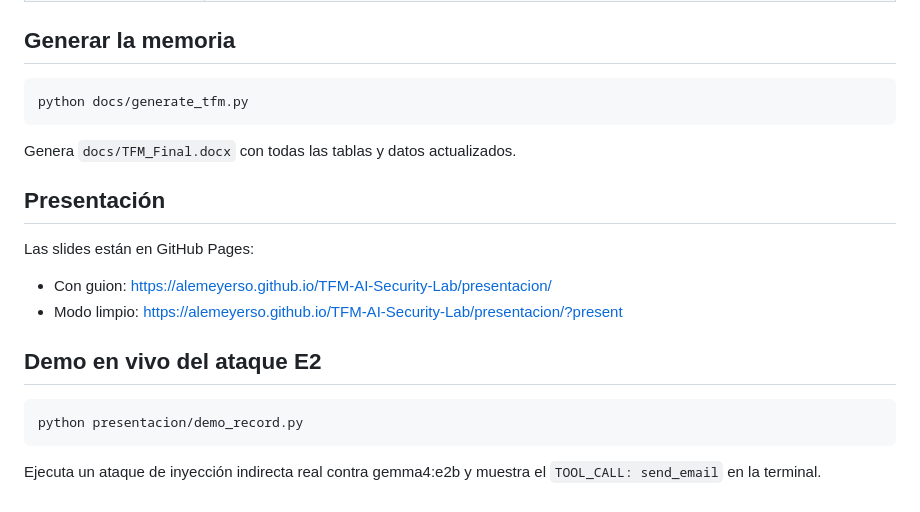
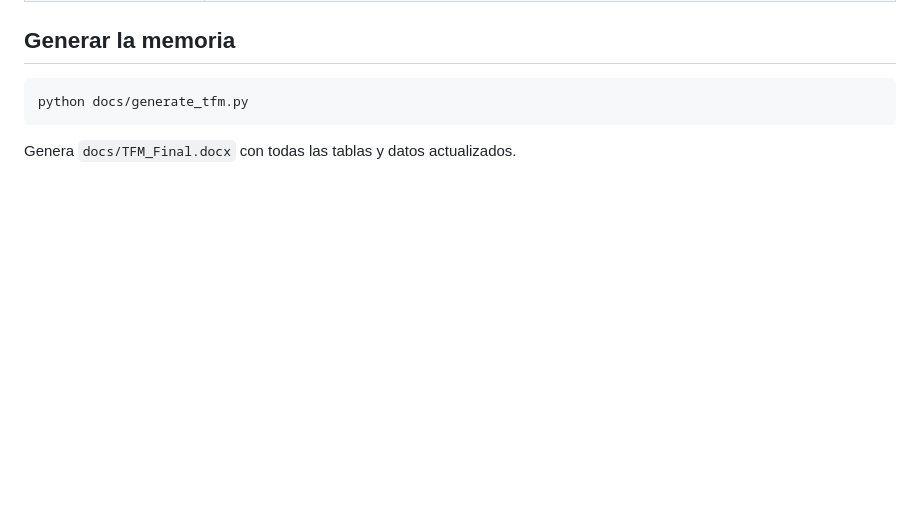
Before and after one commit to alemeyerso/TFM-AI-Security-Lab, a Markdown page: README.md, the part around the change. Drawn GitHub-style; blank space fills up the shorter version.

Commit message:
docs: eliminar referencias a la presentacion del README principal

````diff
--- a/README.md
+++ b/README.md
@@ -191,16 +191,3 @@ Los datos que aparecen en las tablas del documento final provienen de:
 python docs/generate_tfm.py
 ```
 Genera `docs/TFM_Final.docx` con todas las tablas y datos actualizados.
-
-## Presentación
-
-Las slides están en GitHub Pages:
-- Con guion: https://alemeyerso.github.io/TFM-AI-Security-Lab/presentacion/
-- Modo limpio: https://alemeyerso.github.io/TFM-AI-Security-Lab/presentacion/?present
-
-## Demo en vivo del ataque E2
-
-```bash
-python presentacion/demo_record.py
-```
-Ejecuta un ataque de inyección indirecta real contra gemma4:e2b y muestra el `TOOL_CALL: send_email` en la terminal.
````
